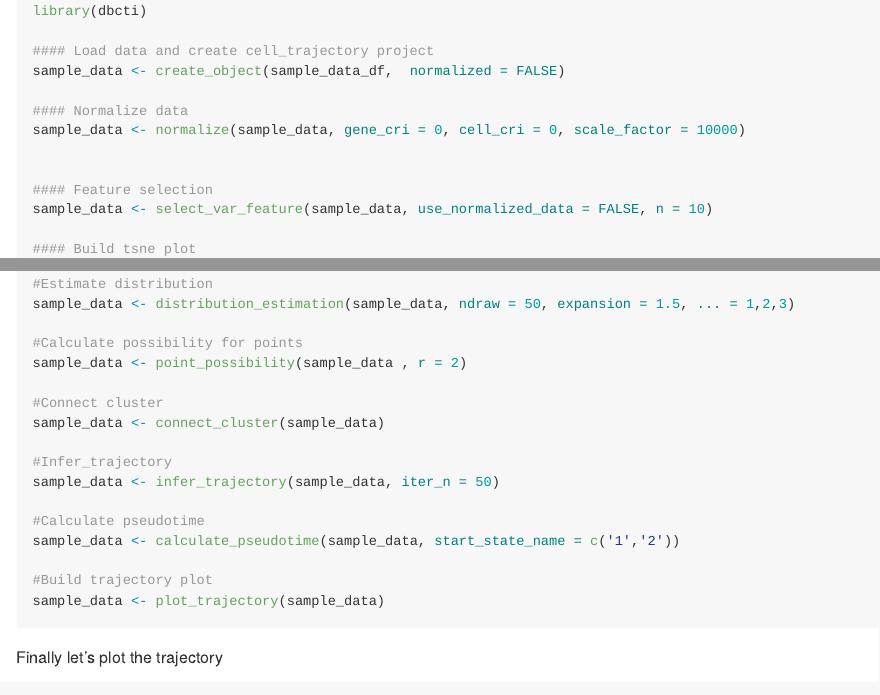
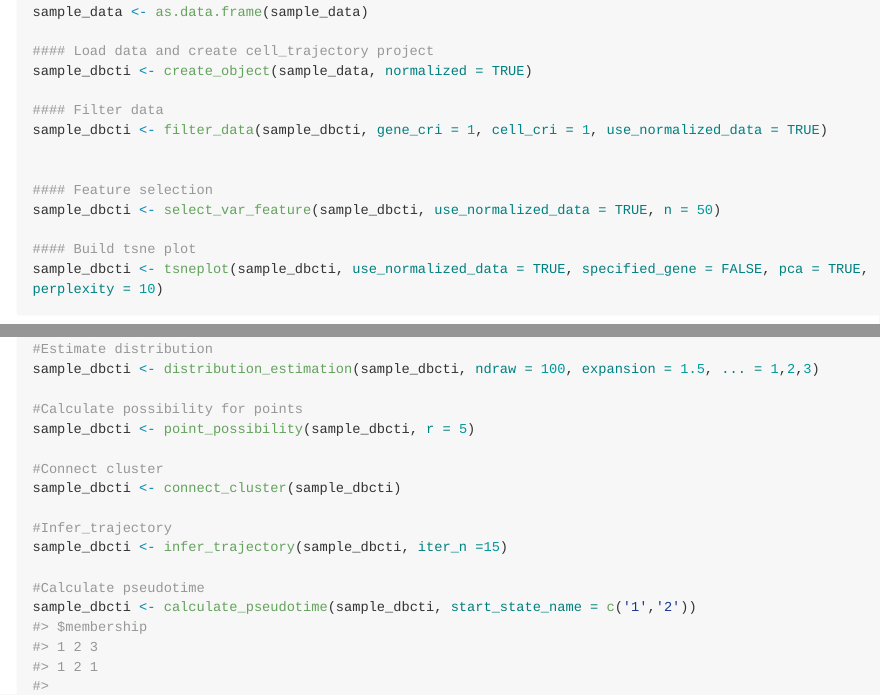
Before and after one commit to tianlt/dbcti, an R Markdown document (README.Rmd): the page in a window 1100 px wide, from 1330 px down before the commit and from 1430 px down after it, so that both start at the same text, and a second part further down, joined at a grey line. The pictures show the output file README.md that the author committed with the source, drawn offline in the style of GitHub; long lines of code are wrapped.

Commit message:
Add files via upload

````diff
--- a/README.Rmd
+++ b/README.Rmd
@@ -68,16 +68,18 @@ This is a basic example of using DBCTI:
 library(dbcti)
 
+sample_data <- as.data.frame(sample_data)
+
 #### Load data and create cell_trajectory project
-sample_data <- create_object(sample_data_df,  normalized = FALSE)
+sample_dbcti <- create_object(sample_data, normalized = TRUE)
 
-#### Normalize data
-sample_data <- normalize(sample_data, gene_cri = 0, cell_cri = 0, scale_factor = 10000)
+#### Filter data
+sample_dbcti <- filter_data(sample_dbcti, gene_cri = 1, cell_cri = 1, use_normalized_data = TRUE)
 
 
 #### Feature selection
-sample_data <- select_var_feature(sample_data, use_normalized_data = FALSE, n = 10)
+sample_dbcti <- select_var_feature(sample_dbcti, use_normalized_data = TRUE, n = 50)
 
 #### Build tsne plot
-sample_data <- tsneplot(sample_data, use_normalized_data = TRUE, perplexity = 5)
+sample_dbcti <- tsneplot(sample_dbcti, use_normalized_data = TRUE, specified_gene = FALSE, pca = TRUE, perplexity = 10)
 
 #Build contour plot
@@ -85,18 +87,17 @@ sample_data <- contour_plot(sample_data)
 
 #Estimate distribution
-sample_data <- distribution_estimation(sample_data, ndraw = 50, expansion = 1.5, ... = 1,2,3)
+sample_dbcti <- distribution_estimation(sample_dbcti, ndraw = 100, expansion = 1.5, ... = 1,2,3)
 
 #Calculate possibility for points
-sample_data <- point_possibility(sample_data , r = 2)
+sample_dbcti <- point_possibility(sample_dbcti, r = 5)
 
 #Connect cluster
-sample_data <- connect_cluster(sample_data)
+sample_dbcti <- connect_cluster(sample_dbcti)
 
 #Infer_trajectory
-sample_data <- infer_trajectory(sample_data, iter_n = 50)
+sample_dbcti <- infer_trajectory(sample_dbcti, iter_n =15)
 
 #Calculate pseudotime
-sample_data <- calculate_pseudotime(sample_data, start_state_name = c('1','2'))
+sample_dbcti <- calculate_pseudotime(sample_dbcti, start_state_name = c('1','2'))
 
 #Build trajectory plot
-sample_data <- plot_trajectory(sample_data)
@@ -103,4 +111,3 @@ sample_data <- plot_trajectory(sample_data)
 ```
 
-Finally let's plot the trajectory
 
````
Also changed, not shown: README.md, README.Rmd (15 more changed lines).
